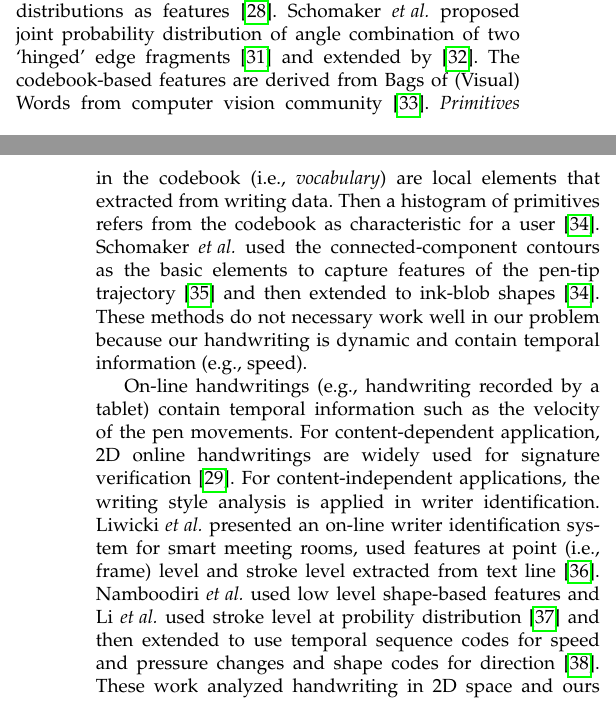
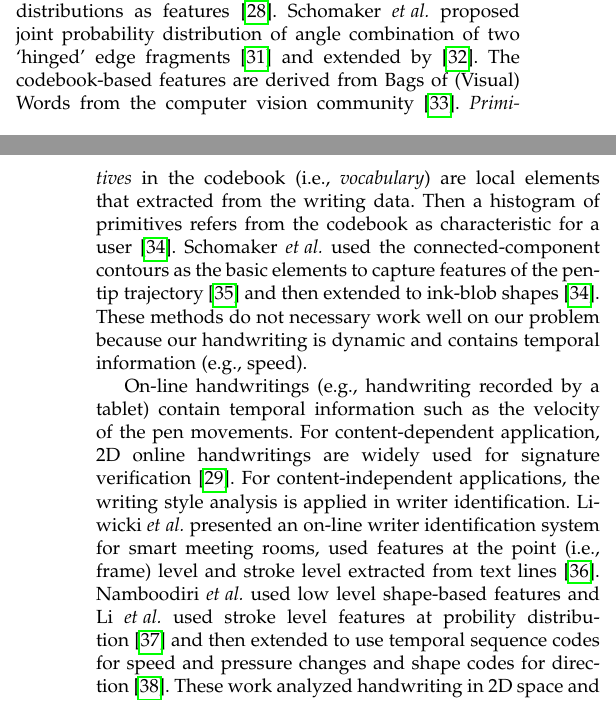
Before and after one commit to tian9/TDSC_leapMotion, a LaTeX paper (LeapMotion_jrnl.tex, which reads background.tex): two parts of the columns of pages 3 and 4 of 15, joined at a grey line, cut so that both start at the same text. Compiled offline with pdfLaTeX; a missing font is replaced by an installed copy or a similar font; a LaTeX package or settings file that is missing is left out.

Commit message:
background

```diff
--- a/background.tex
+++ b/background.tex
@@ -161,9 +161,9 @@ Research on handwriting style has been used for identifying the person who wrote
 \jing{
 Traditionally, handwriting styles mostly focus on off-line handwritings and features extraction include two classes: textural features (e.g., directionally and curvature of patterns in handwritten images), or allographs extracted from local handwritten patterns (i.e., shapes~\cite{Schomaker:2008}).
 To extract handwriting styles, feature study techniques fall into two categories: statistical- and codebook- based feature extraction. For statistical method, Bulacu~\etal ~proposed edge based directional probability distributions as features~\cite{Bulacu:2003:EdgeBasedDirectional}. Schomaker~\etal ~proposed joint probability distribution of angle combination of two `hinged' edge fragments~\cite{Bulacu2003} and extended by~\cite{ICPR-2014-HeS}.
-The codebook-based features are derived from Bags of (Visual) Words from computer vision community~\cite{Li:2005:BHM}. \textit{Primitives} in the codebook (i.e.,~\textit{vocabulary}) are local elements that extracted from writing data. Then a histogram of primitives refers from the codebook as characteristic for a user~\cite{Bulacu07text-independentwriter}.
+The codebook-based features are derived from Bags of (Visual) Words from the computer vision community~\cite{Li:2005:BHM}. \textit{Primitives} in the codebook (i.e.,~\textit{vocabulary}) are local elements that extracted from the writing data. Then a histogram of primitives refers from the codebook as characteristic for a user~\cite{Bulacu07text-independentwriter}.
 %Based on these, varies handwriting style features are derived. Newell~\etal used oriented Basic Image Features (oBIF) as their descriptors and enhanced textural based approch by a deviation encoding to provide a more informative encoding method~\cite{Newell:2014:OrientedBasicImageFeatures}. To better utilize the edge information,
-  Schomaker~\etal ~used the connected-component contours as the basic elements to capture features of the pen-tip trajectory~\cite{schomaker2004automatic} and then extended to ink-blob shapes~\cite{Bulacu07text-independentwriter}. These methods do not necessary work well in our problem because our handwriting is dynamic and contain temporal information (e.g., speed).
+  Schomaker~\etal ~used the connected-component contours as the basic elements to capture features of the pen-tip trajectory~\cite{schomaker2004automatic} and then extended to ink-blob shapes~\cite{Bulacu07text-independentwriter}. These methods do not necessary work well on our problem because our handwriting is dynamic and contains temporal information (e.g., speed).
 
 %  Recently, He~\etal extracted a Polar Stroke Descriptor that expresses the configuration of the entire stroke relative to the reference point in handwritten documents~\cite{He:ICDAR15:PolarStroke}. Singh~\etal used a more effective the subtractive clustering algorithm which does not rely on the initial choice of seed points (k-means or fuzzy c-means)~\cite{ICDAR2015:Singh}.
 
@@ -174,8 +174,8 @@ The codebook-based features are derived from Bags of (Visual) Words from compute
 
 
 
-On-line handwritings (e.g., handwriting recorded by a tablet) contain temporal information such as the velocity of the pen movements. For content-dependent application, 2D online handwritings are widely used for signature verification~\cite{Guru:PAM09}. For content-independent applications, the writing style analysis is applied in writer identification. Liwicki~\etal ~presented an on-line writer identification system for smart meeting rooms, used features at point (i.e., frame) level and stroke level extracted from text line~\cite{Liwicki2006:onlineSmartMeeting}.
-Namboodiri~\etal ~used low level shape-based features and Li~\etal ~used stroke level at probility distribution~\cite{Li2007:StrokeProbabilityDistribution} and then extended to use temporal sequence codes for speed and pressure changes and shape codes for direction~\cite{conf/icdar/LiT09}. These work analyzed handwriting in 2D space and ours focused on 3D, which we believe introduces additional challenges due to the un-intended issues in the 3D space. In addition, existing writer identification methods used a large amount of testing text for testing, and are not suitable for authentication where userability is the key. For instance,~\cite{Liwicki2006:onlineSmartMeeting} used 80 words for a single test and~\cite{conf/icdar/LiT09} used one paragraph, about 40 Chinese and/or English characters, for a single test.
+On-line handwritings (e.g., handwriting recorded by a tablet) contain temporal information such as the velocity of the pen movements. For content-dependent application, 2D online handwritings are widely used for signature verification~\cite{Guru:PAM09}. For content-independent applications, the writing style analysis is applied in writer identification. Liwicki~\etal ~presented an on-line writer identification system for smart meeting rooms, used features at the point (i.e., frame) level and stroke level extracted from text lines~\cite{Liwicki2006:onlineSmartMeeting}.
+Namboodiri~\etal ~used low level shape-based features and Li~\etal ~used stroke level features at probility distribution~\cite{Li2007:StrokeProbabilityDistribution} and then extended to use temporal sequence codes for speed and pressure changes and shape codes for direction~\cite{conf/icdar/LiT09}. These work analyzed handwriting in 2D space and ours focused on 3D, which we believe introduces additional challenges due to the un-intended issues in the 3D space. In addition, existing writer identification methods used a large amount of testing text for testing, and are not suitable for authentication where userability is the key. For instance,~\cite{Liwicki2006:onlineSmartMeeting} used 80 words for a single test and~\cite{conf/icdar/LiT09} used one paragraph, about 40 Chinese and/or English characters, for a single test.
 
 Compared to 2D handwriting, 3D handwriting style modeling is challenging, as trajectories are continuously recorded in 3D space, which results in no obvious stroke information or pen-up/down moments. In addition, the touch free input method provides less feedback while writing in-air and thus may result in inconsistency between trials. \CiT extracted on extra features to overcome these challenges.
 
```
